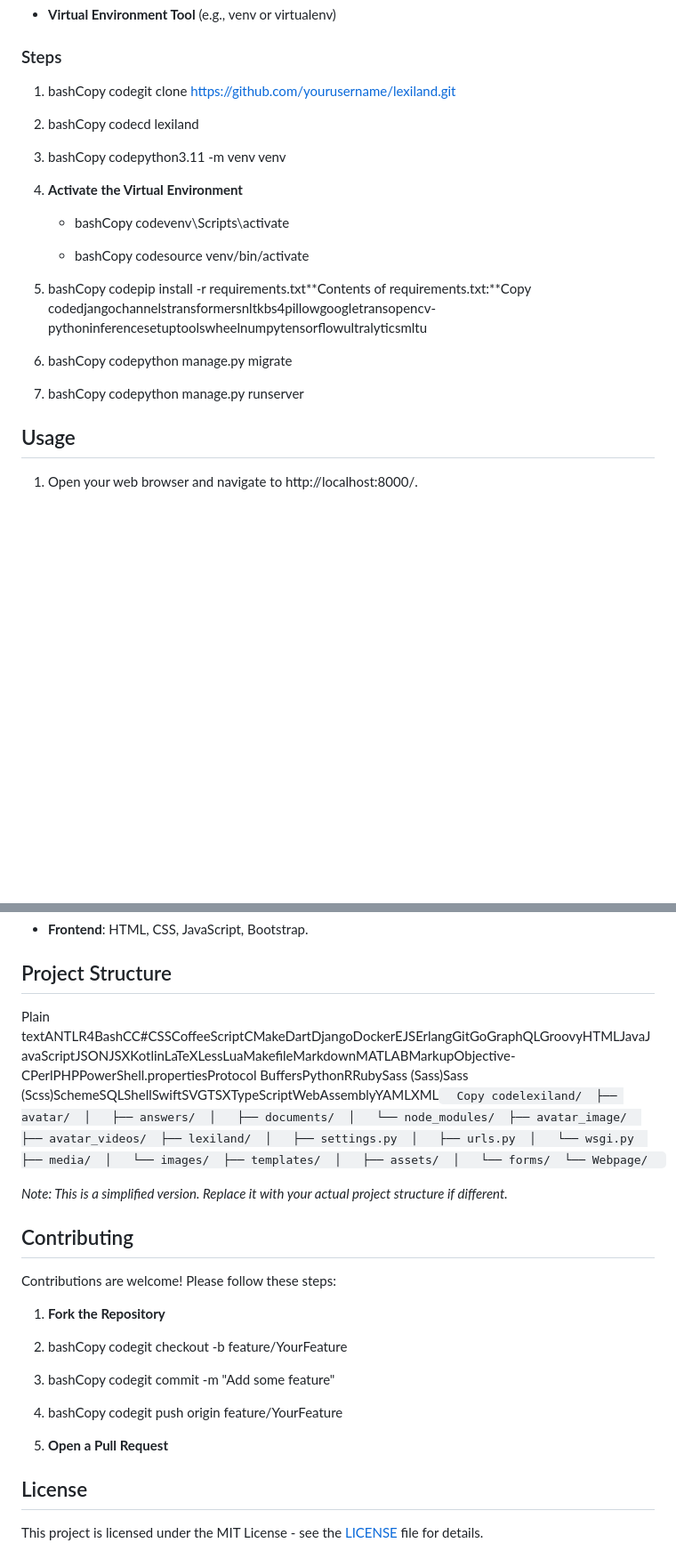
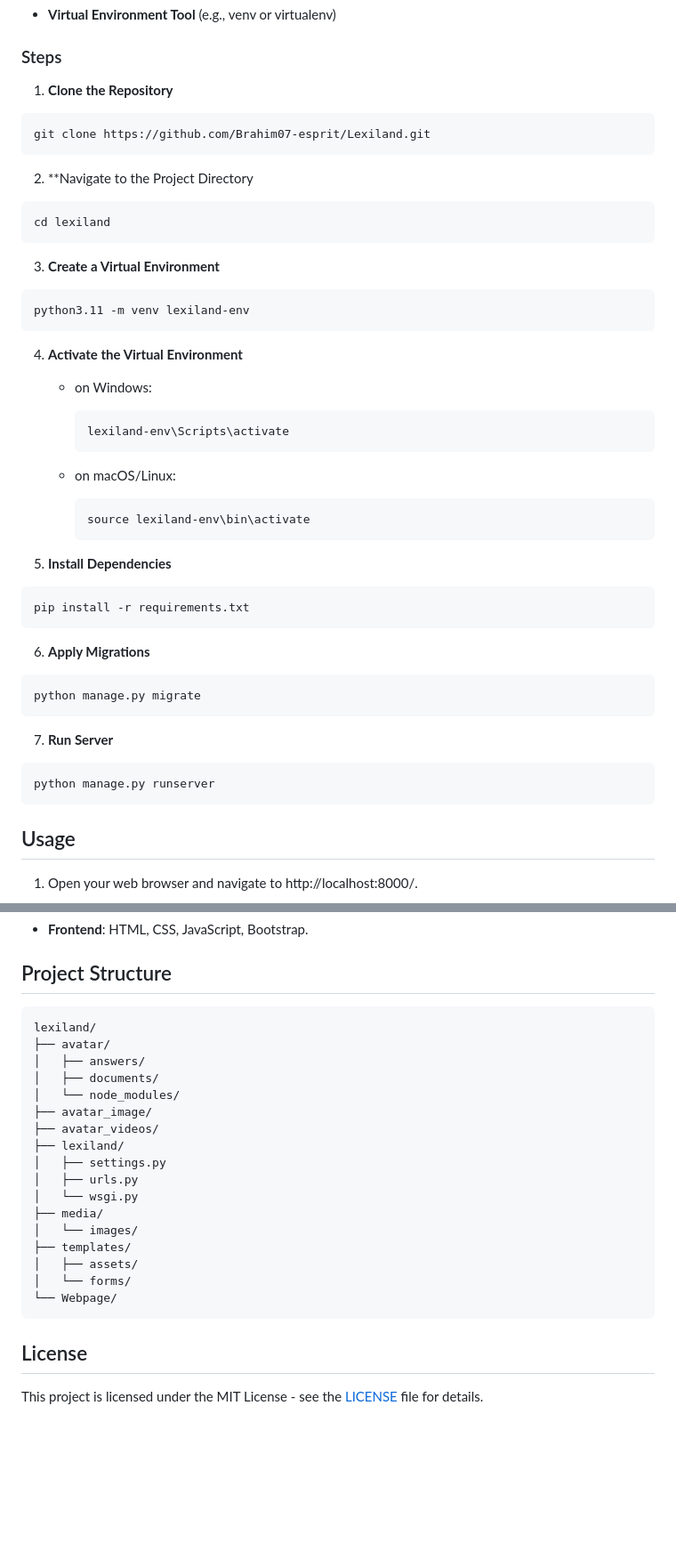
Before and after one commit to Brahim07-esprit/Lexiland, a Markdown page: README.md, 2 parts joined by grey strips. Shown: that part at 89% size. Rendered like a GitHub page; blank space fills up the shorter version.

````diff
--- a/README.md
+++ b/README.md
@@ -55,23 +53,46 @@ Installation
 
 ### Steps
 
-1.  bashCopy codegit clone https://github.com/yourusername/lexiland.git
+1.  **Clone the Repository**
+```bash
+git clone https://github.com/Brahim07-esprit/Lexiland.git
+```
 
-2.  bashCopy codecd lexiland
+2.  **Navigate to the Project Directory
+```bash
+cd lexiland
+```
 
-3.  bashCopy codepython3.11 -m venv venv
+3.  **Create a Virtual Environment**
+```bash
+python3.11 -m venv lexiland-env
+```
 
 4.  **Activate the Virtual Environment**
 
-    *   bashCopy codevenv\\Scripts\\activate
+    *   on Windows:
+        ```bash
+        lexiland-env\Scripts\activate
+        ```
 
-    *   bashCopy codesource venv/bin/activate
+    *   on macOS/Linux:
+        ```bash
+        source lexiland-env\bin\activate
+        ```
 
-5.  bashCopy codepip install -r requirements.txt**Contents of requirements.txt:**Copy codedjangochannelstransformersnltkbs4pillowgoogletransopencv-pythoninferencesetuptoolswheelnumpytensorflowultralyticsmltu
+5.  **Install Dependencies**
+```bash
+pip install -r requirements.txt
+```
+6.  **Apply Migrations**
+```bash
+python manage.py migrate
+```
 
-6.  bashCopy codepython manage.py migrate
-
-7.  bashCopy codepython manage.py runserver
+7.  **Run Server**
+```bash
+python manage.py runserver
+```
 
 
 Usage
@@ -115,25 +136,25 @@ Technologies Used
 Project Structure
 -----------------
 
-Plain textANTLR4BashCC#CSSCoffeeScriptCMakeDartDjangoDockerEJSErlangGitGoGraphQLGroovyHTMLJavaJavaScriptJSONJSXKotlinLaTeXLessLuaMakefileMarkdownMATLABMarkupObjective-CPerlPHPPowerShell.propertiesProtocol BuffersPythonRRubySass (Sass)Sass (Scss)SchemeSQLShellSwiftSVGTSXTypeScriptWebAssemblyYAMLXML`   Copy codelexiland/  ├── avatar/  │   ├── answers/  │   ├── documents/  │   └── node_modules/  ├── avatar_image/  ├── avatar_videos/  ├── lexiland/  │   ├── settings.py  │   ├── urls.py  │   └── wsgi.py  ├── media/  │   └── images/  ├── templates/  │   ├── assets/  │   └── forms/  └── Webpage/   `
-
-_Note: This is a simplified version. Replace it with your actual project structure if different._
-
-Contributing
-------------
-
-Contributions are welcome! Please follow these steps:
-
-1.  **Fork the Repository**
-
-2.  bashCopy codegit checkout -b feature/YourFeature
-
-3.  bashCopy codegit commit -m "Add some feature"
-
-4.  bashCopy codegit push origin feature/YourFeature
-
-5.  **Open a Pull Request**
-
+```bash
+lexiland/
+├── avatar/
+│   ├── answers/
+│   ├── documents/
+│   └── node_modules/
+├── avatar_image/
+├── avatar_videos/
+├── lexiland/
+│   ├── settings.py
+│   ├── urls.py
+│   └── wsgi.py
+├── media/
+│   └── images/
+├── templates/
+│   ├── assets/
+│   └── forms/
+└── Webpage/
+```
 
 License
 -------
````
Also changed, not shown: other parts of README.md (+0 -2 lines).
